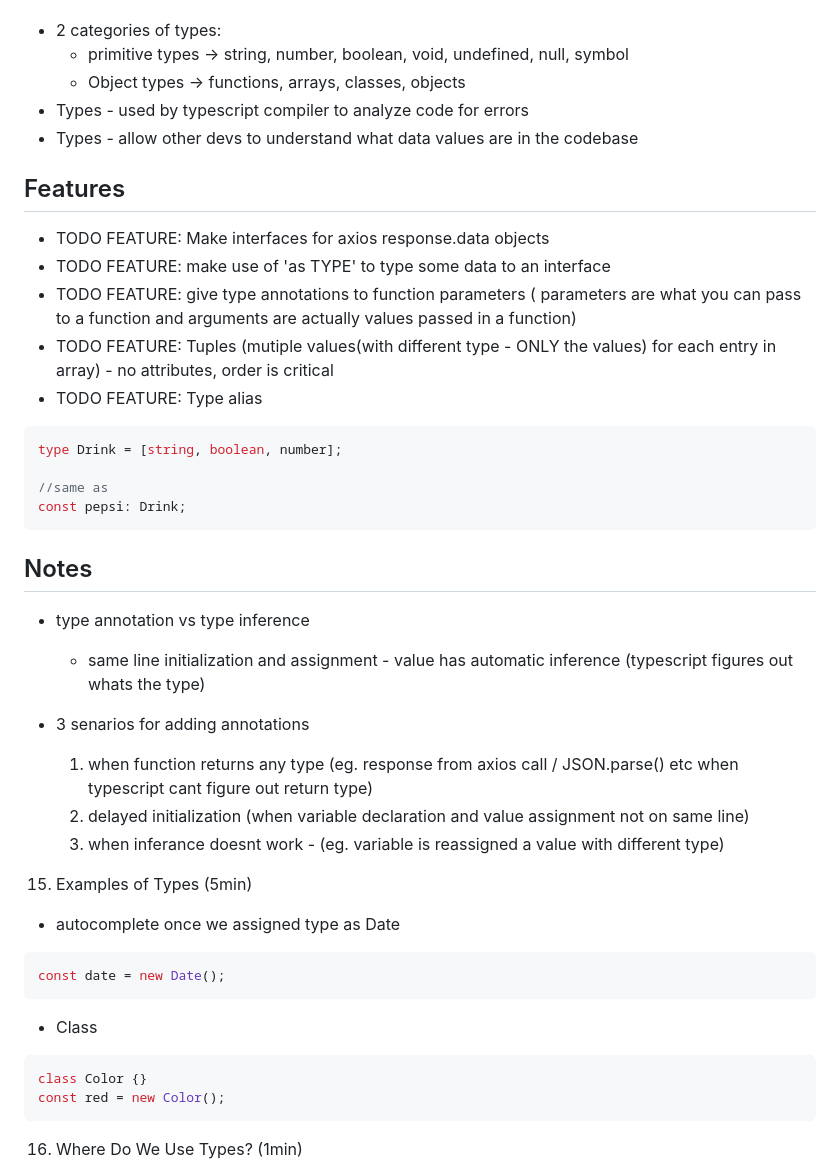
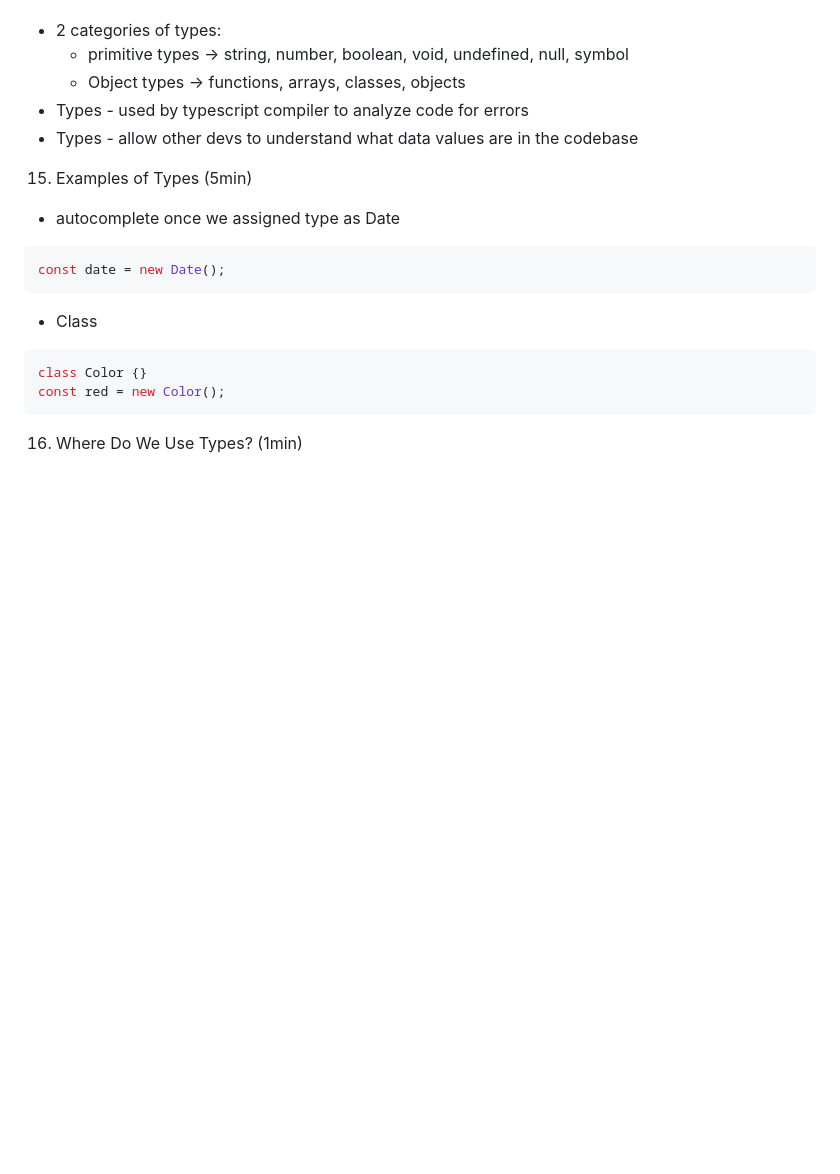
Before and after one commit to clarklindev/typescript-stephen-grider-basics-of-typescript, a Markdown page: README.md, the part around the change printed below. GitHub-like rendering; blank space fills up the shorter version.

````diff
--- a/README.md
+++ b/README.md
@@ -237,31 +237,6 @@ const logTodo = (id:number, title: string, completed:boolean) => {
 - Types - used by typescript compiler to analyze code for errors
 - Types - allow other devs to understand what data values are in the codebase
 
-## Features
-
-- TODO FEATURE: Make interfaces for axios response.data objects
-- TODO FEATURE: make use of 'as TYPE' to type some data to an interface
-- TODO FEATURE: give type annotations to function parameters ( parameters are what you can pass to a function and arguments are actually values passed in a function)
-- TODO FEATURE: Tuples (mutiple values(with different type - ONLY the values) for each entry in array) - no attributes, order is critical
-- TODO FEATURE: Type alias
-
-```ts
-type Drink = [string, boolean, number];
-
-//same as
-const pepsi: Drink;
-```
-
-## Notes
-
-- type annotation vs type inference
-  - same line initialization and assignment - value has automatic inference (typescript figures out whats the type)
-- 3 senarios for adding annotations
-
-  1. when function returns any type (eg. response from axios call / JSON.parse() etc when typescript cant figure out return type)
-  2. delayed initialization (when variable declaration and value assignment not on same line)
-  3. when inferance doesnt work - (eg. variable is reassigned a value with different type)
-
 15. Examples of Types (5min)
 
 - autocomplete once we assigned type as Date
````
Also changed, not shown: other parts of README.md (+157 -30 lines).
